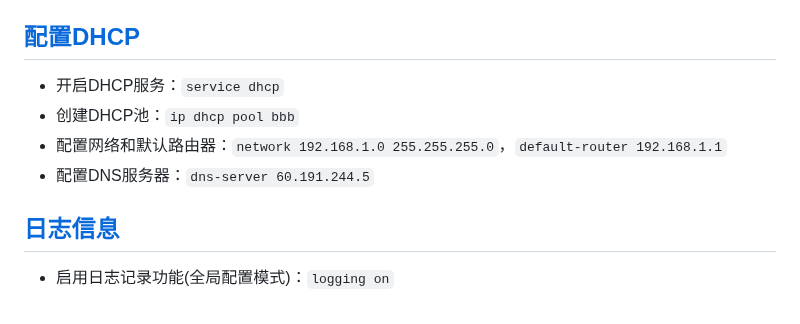
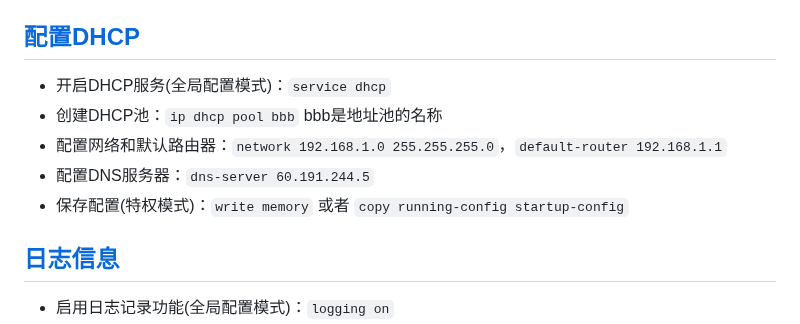
Before and after one commit to stu2116Edward/Public-study-notes, a Markdown page: Cisco笔记/Cisco配置命令.md, the part around the change. GitHub-like rendering.

```diff
--- a/Cisco笔记/Cisco配置命令.md
+++ b/Cisco笔记/Cisco配置命令.md
@@ -411,10 +411,12 @@ network <汇聚后的子网段>
 - 开启Trunk模式：`switchport mode trunk`
 
 ## [配置DHCP](#配置DHCP)
-- 开启DHCP服务：`service dhcp`
-- 创建DHCP池：`ip dhcp pool bbb`
+- 开启DHCP服务(全局配置模式)：`service dhcp`
+- 创建DHCP池：`ip dhcp pool bbb`  bbb是地址池的名称
 - 配置网络和默认路由器：`network 192.168.1.0 255.255.255.0`，`default-router 192.168.1.1`
 - 配置DNS服务器：`dns-server 60.191.244.5`
+- 保存配置(特权模式)：`write memory` 或者 `copy running-config startup-config`
+
 
 ## [日志信息](#日志信息)
 - 启用日志记录功能(全局配置模式)：`logging on`
```
